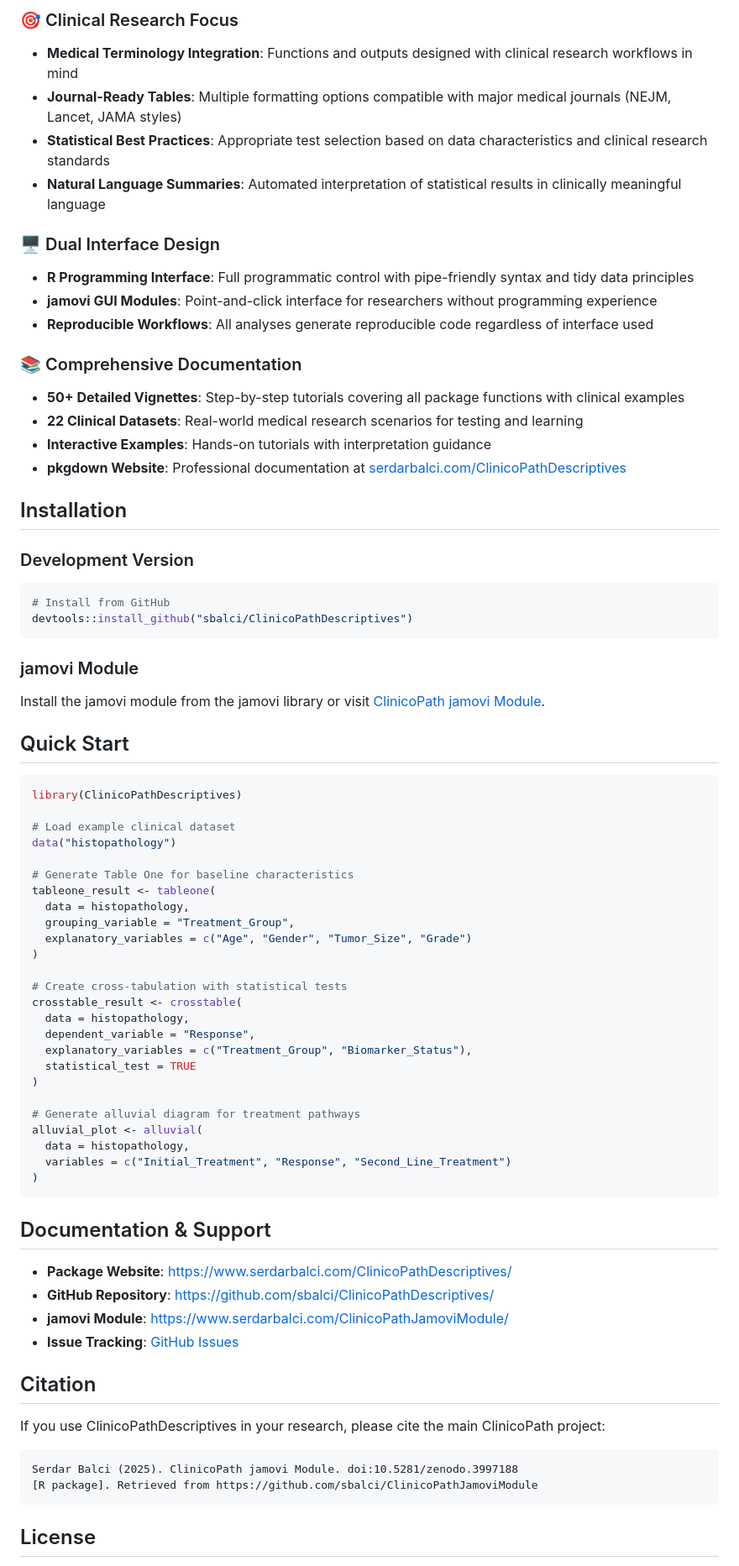
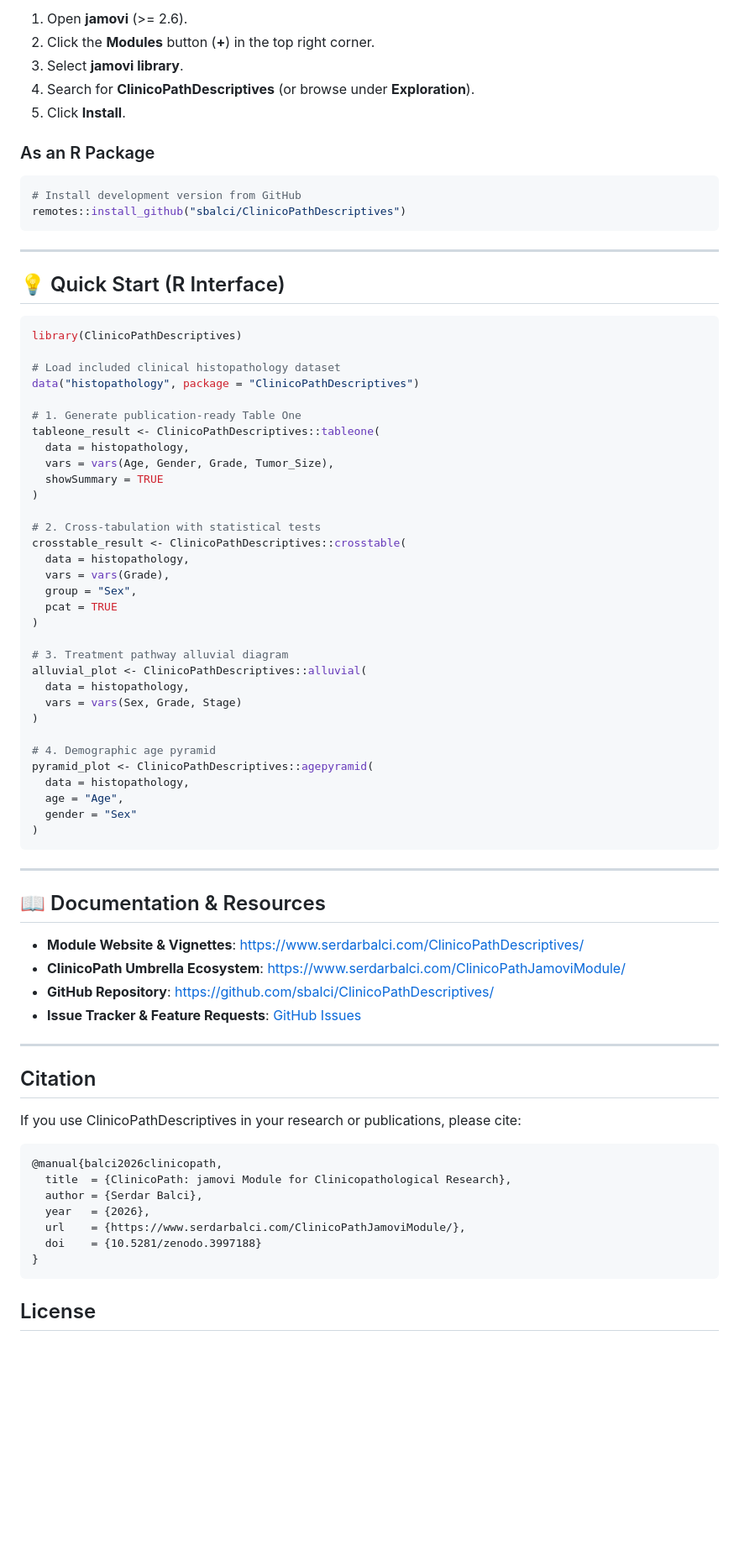
Before and after one commit to sbalci/ClinicoPathDescriptives, a Markdown page: README.md, the part around one of its changes. Shown at 84% size. Rendered like a GitHub page; blank space fills up the shorter version.

Commit message:
docs: update README with comprehensive feature table and revised quick start examples

````diff
--- a/README.md
+++ b/README.md
@@ -36,81 +42,79 @@ The package emphasizes reproducible research workflows, automated reporting capa
 
-### 🎯 Clinical Research Focus
+1. Open **jamovi** (>= 2.6).
+2. Click the **Modules** button (**+**) in the top right corner.
+3. Select **jamovi library**.
+4. Search for **ClinicoPathDescriptives** (or browse under **Exploration**).
+5. Click **Install**.
 
-- **Medical Terminology Integration**: Functions and outputs designed with clinical research workflows in mind
-- **Journal-Ready Tables**: Multiple formatting options compatible with major medical journals (NEJM, Lancet, JAMA styles)
-- **Statistical Best Practices**: Appropriate test selection based on data characteristics and clinical research standards
-- **Natural Language Summaries**: Automated interpretation of statistical results in clinically meaningful language
-
-### 🖥️ Dual Interface Design
-
-- **R Programming Interface**: Full programmatic control with pipe-friendly syntax and tidy data principles
-- **jamovi GUI Modules**: Point-and-click interface for researchers without programming experience
-- **Reproducible Workflows**: All analyses generate reproducible code regardless of interface used
-
-### 📚 Comprehensive Documentation
-
-- **50+ Detailed Vignettes**: Step-by-step tutorials covering all package functions with clinical examples
-- **22 Clinical Datasets**: Real-world medical research scenarios for testing and learning
-- **Interactive Examples**: Hands-on tutorials with interpretation guidance
-- **pkgdown Website**: Professional documentation at [serdarbalci.com/ClinicoPathDescriptives](https://www.serdarbalci.com/ClinicoPathDescriptives/)
-
-## Installation
-
-### Development Version
+### As an R Package
 
 ```r
-# Install from GitHub
-devtools::install_github("sbalci/ClinicoPathDescriptives")
+# Install development version from GitHub
+remotes::install_github("sbalci/ClinicoPathDescriptives")
 ```
 
-### jamovi Module
+---
 
-Install the jamovi module from the jamovi library or visit [ClinicoPath jamovi Module](https://www.serdarbalci.com/ClinicoPathJamoviModule/).
-
-## Quick Start
+## 💡 Quick Start (R Interface)
 
 ```r
 library(ClinicoPathDescriptives)
 
-# Load example clinical dataset
-data("histopathology")
+# Load included clinical histopathology dataset
+data("histopathology", package = "ClinicoPathDescriptives")
 
-# Generate Table One for baseline characteristics
-tableone_result <- tableone(
+# 1. Generate publication-ready Table One
+tableone_result <- ClinicoPathDescriptives::tableone(
   data = histopathology,
-  grouping_variable = "Treatment_Group",
-  explanatory_variables = c("Age", "Gender", "Tumor_Size", "Grade")
+  vars = vars(Age, Gender, Grade, Tumor_Size),
+  showSummary = TRUE
 )
 
-# Create cross-tabulation with statistical tests
-crosstable_result <- crosstable(
+# 2. Cross-tabulation with statistical tests
+crosstable_result <- ClinicoPathDescriptives::crosstable(
   data = histopathology,
-  dependent_variable = "Response",
-  explanatory_variables = c("Treatment_Group", "Biomarker_Status"),
-  statistical_test = TRUE
+  vars = vars(Grade),
+  group = "Sex",
+  pcat = TRUE
 )
 
-# Generate alluvial diagram for treatment pathways
-alluvial_plot <- alluvial(
+# 3. Treatment pathway alluvial diagram
+alluvial_plot <- ClinicoPathDescriptives::alluvial(
   data = histopathology,
-  variables = c("Initial_Treatment", "Response", "Second_Line_Treatment")
+  vars = vars(Sex, Grade, Stage)
+)
+
+# 4. Demographic age pyramid
+pyramid_plot <- ClinicoPathDescriptives::agepyramid(
+  data = histopathology,
+  age = "Age",
+  gender = "Sex"
 )
 ```
 
-## Documentation & Support
+---
 
-- **Package Website**: [https://www.serdarbalci.com/ClinicoPathDescriptives/](https://www.serdarbalci.com/ClinicoPathDescriptives/)
+## 📖 Documentation & Resources
+
+- **Module Website & Vignettes**: [https://www.serdarbalci.com/ClinicoPathDescriptives/](https://www.serdarbalci.com/ClinicoPathDescriptives/)
+- **ClinicoPath Umbrella Ecosystem**: [https://www.serdarbalci.com/ClinicoPathJamoviModule/](https://www.serdarbalci.com/ClinicoPathJamoviModule/)
 - **GitHub Repository**: [https://github.com/sbalci/ClinicoPathDescriptives/](https://github.com/sbalci/ClinicoPathDescriptives/)
-- **jamovi Module**: [https://www.serdarbalci.com/ClinicoPathJamoviModule/](https://www.serdarbalci.com/ClinicoPathJamoviModule/)
-- **Issue Tracking**: [GitHub Issues](https://github.com/sbalci/ClinicoPathJamoviModule/issues/)
+- **Issue Tracker & Feature Requests**: [GitHub Issues](https://github.com/sbalci/ClinicoPathJamoviModule/issues)
+
+---
 
 ## Citation
 
-If you use ClinicoPathDescriptives in your research, please cite the main ClinicoPath project:
+If you use ClinicoPathDescriptives in your research or publications, please cite:
 
-```
-Serdar Balci (2025). ClinicoPath jamovi Module. doi:10.5281/zenodo.3997188
-[R package]. Retrieved from https://github.com/sbalci/ClinicoPathJamoviModule
+```bibtex
+@manual{balci2026clinicopath,
+  title  = {ClinicoPath: jamovi Module for Clinicopathological Research},
+  author = {Serdar Balci},
+  year   = {2026},
+  url    = {https://www.serdarbalci.com/ClinicoPathJamoviModule/},
+  doi    = {10.5281/zenodo.3997188}
+}
 ```
 
 ## License
````
Also changed, not shown: other parts of README.md (+26 -28 lines).
